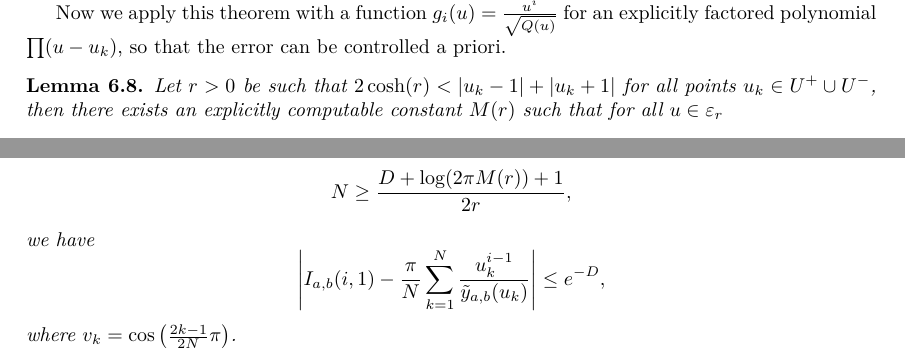
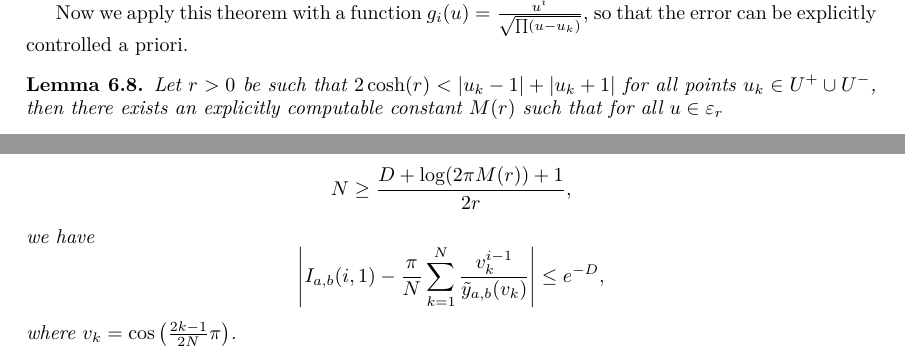
Before and after one commit to pascalmolin/hcperiods, a LaTeX document (doc/sec_paper/main.tex, which reads doc/sec_paper/NumericalIntegration.tex): two parts of page 21 of 36, joined at a grey line, cut so that both start at the same text. Compiled offline with pdfLaTeX.

Commit message:
- some more corrections, also in Email

```diff
--- a/doc/sec_paper/NumericalIntegration.tex
+++ b/doc/sec_paper/NumericalIntegration.tex
@@ -279,12 +279,11 @@ the residue theorem on an ellipse $ε_r$ of the form
     \begin{equation*}
         \abs{E(N)}\leq \frac{2πM(r)}{e^{2rN}-1}
     \end{equation*}
-    where $M(r)=\max\set{\abs{f(z)},z\in ε_r}$.
+    where $M(r)=\max\set{\abs{g(z)},z\in ε_r}$.
 \end{thm}
 
 Now we apply this theorem with a function
-$g_{i}(u)=\frac{u^i}{\sqrt{Q(u)}}$ for an explicitly factored
-polynomial $\prod(u-u_k)$, so that the error can be
+$g_{i}(u)=\frac{u^i}{\sqrt{\prod(u-u_k)}}$, so that the error can be explicitly
 controlled a priori.
 
 \begin{lemma}
@@ -318,7 +317,7 @@ We simply compute the distance
     we have
     \begin{equation*}
         \abs{I_{a,b}(i,1)
-        - \frac{π}N\sum_{k=1}^N\frac{u_k^{i-1}}{\ytab(u_k)}}
+        - \frac{π}N\sum_{k=1}^N\frac{v_k^{i-1}}{\ytab(v_k)}}
             \leq e^{-D},
     \end{equation*}
     where $v_k=\cos\left(\frac{2k-1}{2N}π\right)$.
```
Also changed, not shown: doc/sec_paper/ComputationalAspects.tex (+1 -1 lines), doc/sec_paper/NumericalIntegration.tex (4 more changed lines).
